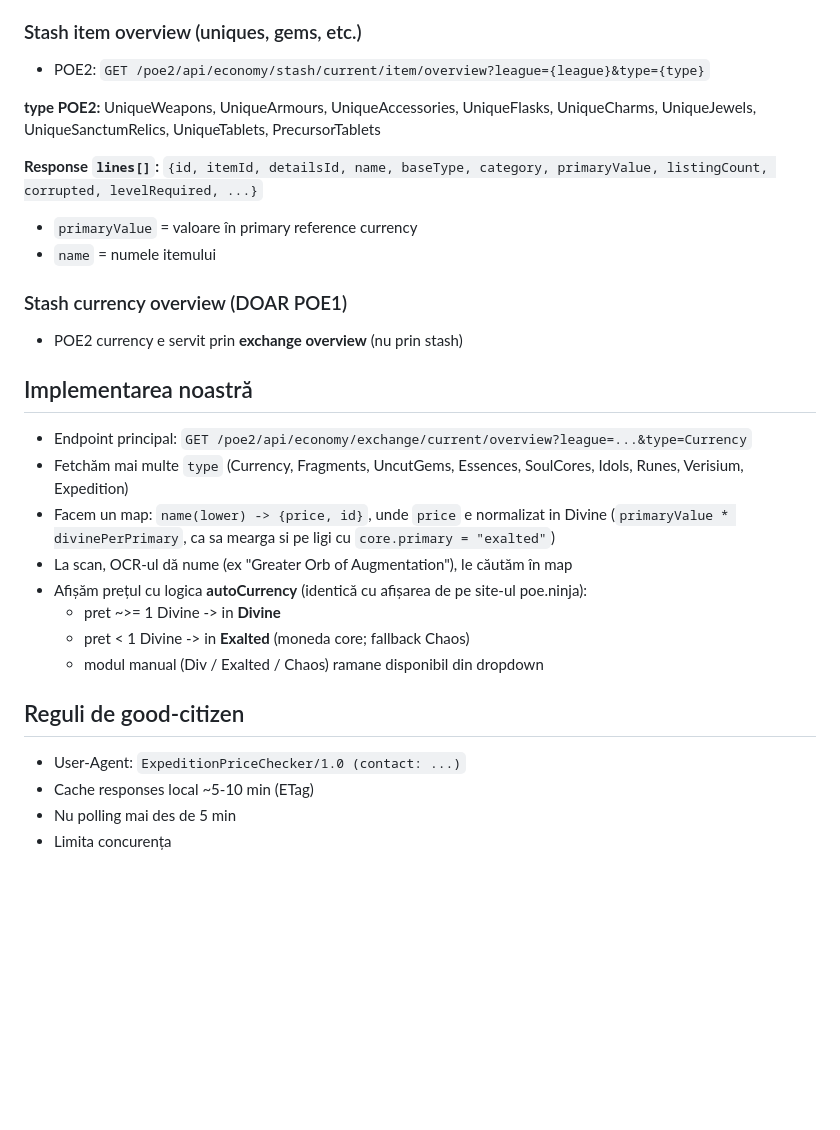
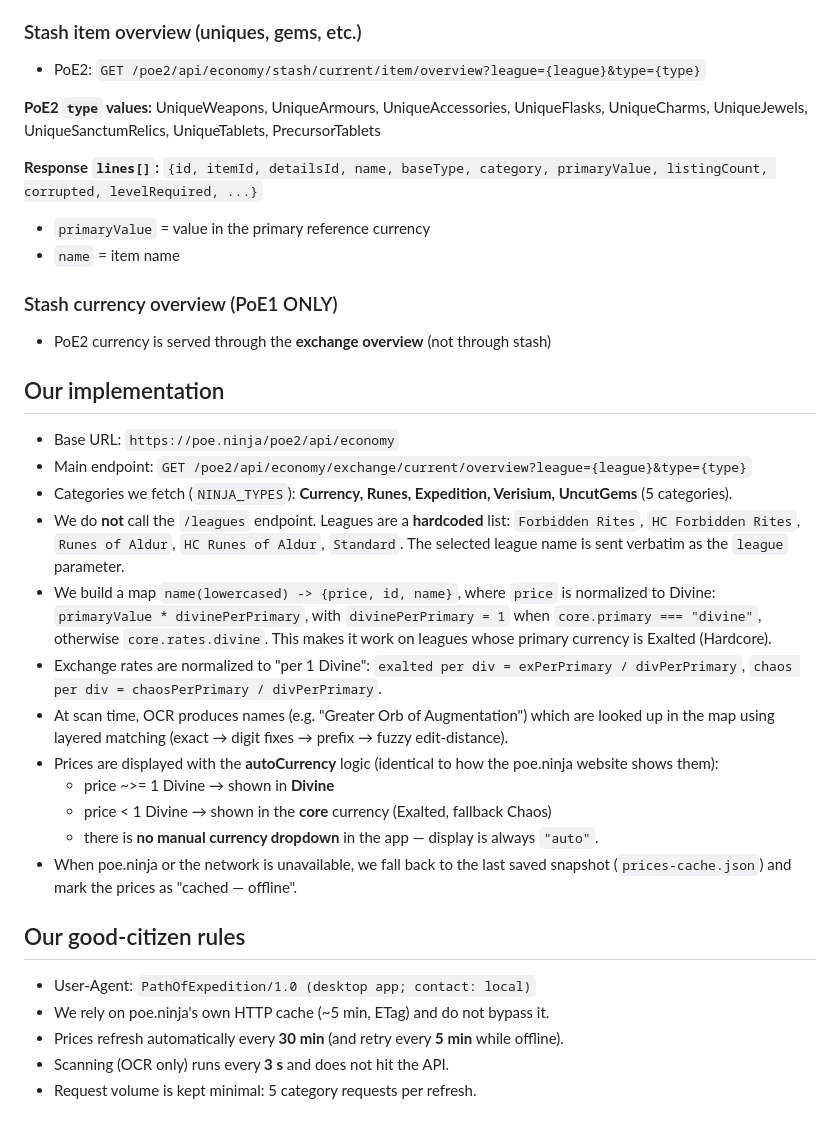
Before and after one commit to iulicafarafrica/PathOfExpedition2, a Markdown page: POE_NINJA_API.md, the part around one of its changes. Rendered like a GitHub page; blank space fills up the shorter version.

```diff
--- a/POE_NINJA_API.md
+++ b/POE_NINJA_API.md
@@ -58,29 +61,40 @@ Doar endpoint-urile de **economy overview** (POE1 + POE2). Niciun secret — le
 
 ### Stash item overview (uniques, gems, etc.)
-- POE2: `GET /poe2/api/economy/stash/current/item/overview?league={league}&type={type}`
+- PoE2: `GET /poe2/api/economy/stash/current/item/overview?league={league}&type={type}`
 
-**type POE2:** UniqueWeapons, UniqueArmours, UniqueAccessories, UniqueFlasks, UniqueCharms, UniqueJewels, UniqueSanctumRelics, UniqueTablets, PrecursorTablets
+**PoE2 `type` values:** UniqueWeapons, UniqueArmours, UniqueAccessories, UniqueFlasks, UniqueCharms, UniqueJewels, UniqueSanctumRelics, UniqueTablets, PrecursorTablets
 
 **Response `lines[]`:** `{id, itemId, detailsId, name, baseType, category, primaryValue, listingCount, corrupted, levelRequired, ...}`
-- `primaryValue` = valoare în primary reference currency
-- `name` = numele itemului
+- `primaryValue` = value in the primary reference currency
+- `name` = item name
 
-### Stash currency overview (DOAR POE1)
-- POE2 currency e servit prin **exchange overview** (nu prin stash)
+### Stash currency overview (PoE1 ONLY)
+- PoE2 currency is served through the **exchange overview** (not through stash)
 
-## Implementarea noastră
-- Endpoint principal: `GET /poe2/api/economy/exchange/current/overview?league=...&type=Currency`
-- Fetchăm mai multe `type` (Currency, Fragments, UncutGems, Essences, SoulCores, Idols, Runes, Verisium, Expedition)
-- Facem un map: `name(lower) -> {price, id}`, unde `price` e normalizat in Divine
-  (`primaryValue * divinePerPrimary`, ca sa mearga si pe ligi cu `core.primary = "exalted"`)
-- La scan, OCR-ul dă nume (ex "Greater Orb of Augmentation"), le căutăm în map
-- Afișăm prețul cu logica **autoCurrency** (identică cu afișarea de pe site-ul poe.ninja):
-  - pret ~>= 1 Divine -> in **Divine**
-  - pret < 1 Divine -> in **Exalted** (moneda core; fallback Chaos)
-  - modul manual (Div / Exalted / Chaos) ramane disponibil din dropdown
+## Our implementation
+- Base URL: `https://poe.ninja/poe2/api/economy`
+- Main endpoint: `GET /poe2/api/economy/exchange/current/overview?league={league}&type={type}`
+- Categories we fetch (`NINJA_TYPES`): **Currency, Runes, Expedition, Verisium, UncutGems** (5 categories).
+- We do **not** call the `/leagues` endpoint. Leagues are a **hardcoded** list:
+  `Forbidden Rites`, `HC Forbidden Rites`, `Runes of Aldur`, `HC Runes of Aldur`, `Standard`.
+  The selected league name is sent verbatim as the `league` parameter.
+- We build a map `name(lowercased) -> {price, id, name}`, where `price` is normalized to Divine:
+  `primaryValue * divinePerPrimary`, with `divinePerPrimary = 1` when `core.primary === "divine"`,
+  otherwise `core.rates.divine`. This makes it work on leagues whose primary currency is Exalted (Hardcore).
+- Exchange rates are normalized to "per 1 Divine": `exalted per div = exPerPrimary / divPerPrimary`,
+  `chaos per div = chaosPerPrimary / divPerPrimary`.
+- At scan time, OCR produces names (e.g. "Greater Orb of Augmentation") which are looked up in the map
+  using layered matching (exact → digit fixes → prefix → fuzzy edit-distance).
+- Prices are displayed with the **autoCurrency** logic (identical to how the poe.ninja website shows them):
+  - price ~>= 1 Divine → shown in **Divine**
+  - price < 1 Divine → shown in the **core** currency (Exalted, fallback Chaos)
+  - there is **no manual currency dropdown** in the app — display is always `"auto"`.
+- When poe.ninja or the network is unavailable, we fall back to the last saved snapshot
+  (`prices-cache.json`) and mark the prices as "cached — offline".
 
-## Reguli de good-citizen
-- User-Agent: `ExpeditionPriceChecker/1.0 (contact: ...)`
-- Cache responses local ~5-10 min (ETag)
-- Nu polling mai des de 5 min
-- Limita concurența
+## Our good-citizen rules
+- User-Agent: `PathOfExpedition/1.0 (desktop app; contact: local)`
+- We rely on poe.ninja's own HTTP cache (~5 min, ETag) and do not bypass it.
+- Prices refresh automatically every **30 min** (and retry every **5 min** while offline).
+- Scanning (OCR only) runs every **3 s** and does not hit the API.
+- Request volume is kept minimal: 5 category requests per refresh.
```
Also changed, not shown: other parts of POE_NINJA_API.md (+31 -28 lines).
